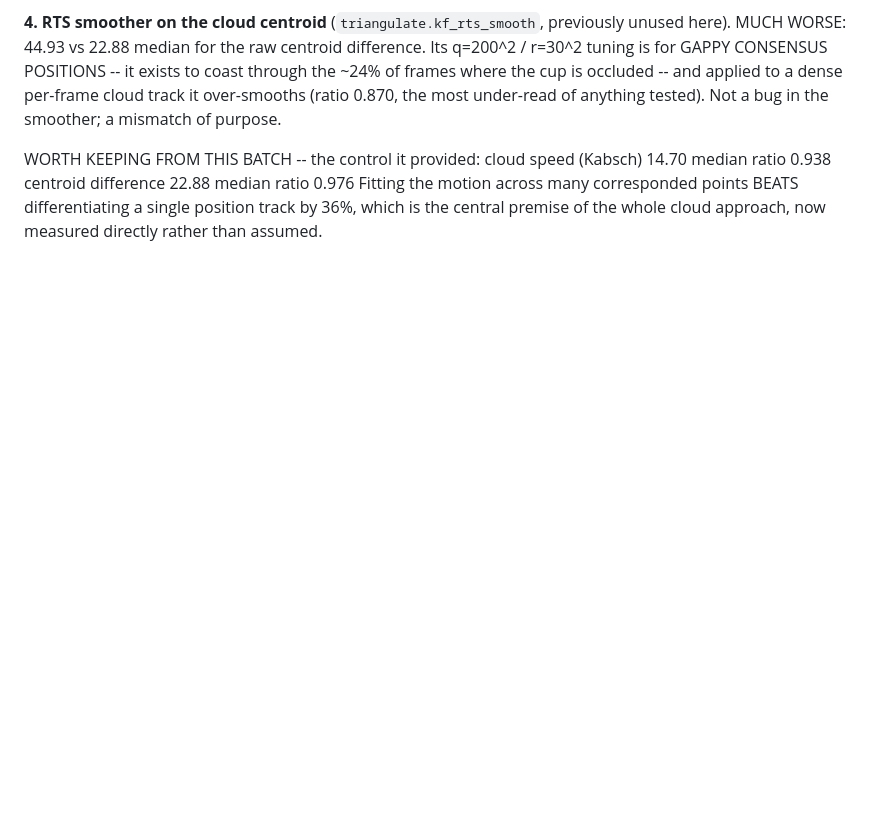
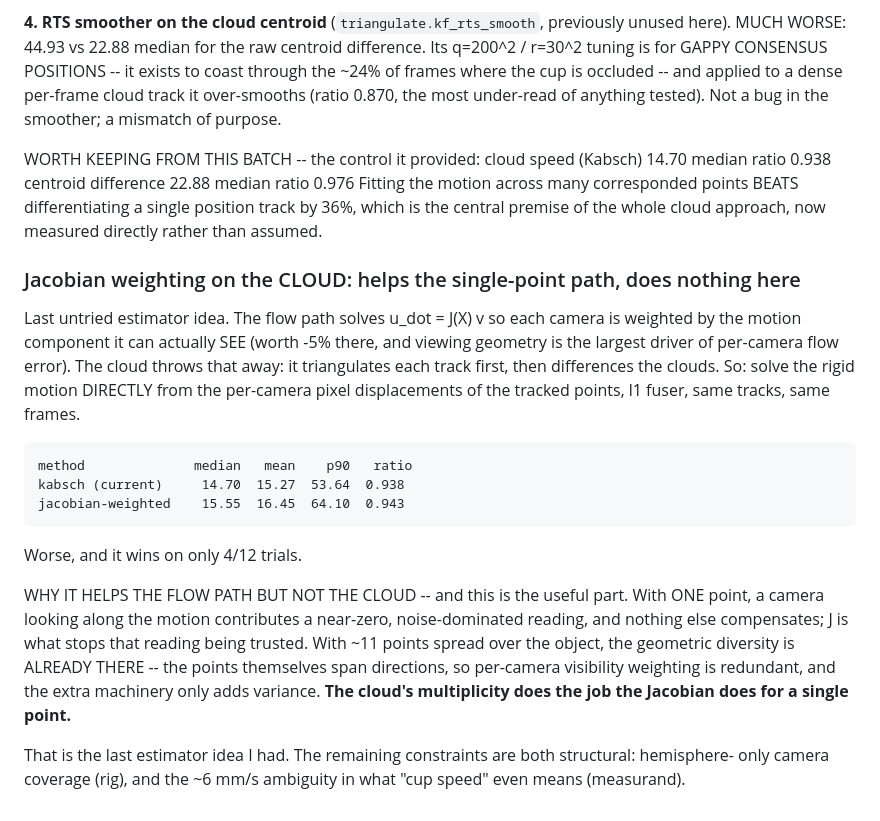
Before and after one commit to foalengtoussaint/cup-task, a Markdown page: docs/WORKLOG.md, the part around the change. Rendered like a GitHub page; blank space fills up the shorter version.

Commit message:
Jacobian weighting on the cloud: worse than plain Kabsch (15.55 vs 14.70)
Solves the rigid motion directly from per-camera pixel displacements (u_dot =
J v, l1 fuser) instead of triangulating then differencing. Worse, winning only
4/12 trials.

Why it helps the single-point flow path but not the cloud: with ONE point a
camera looking along the motion contributes a near-zero noise-dominated reading
and J is what stops it being trusted. With ~11 points the geometric diversity is
already present -- the points span directions themselves -- so the weighting is
redundant and only adds variance. The cloud's multiplicity does the job the
Jacobian does for a single point.

Co-Authored-By: Claude Opus 4.8 (1M context) <noreply@anthropic.com>

```diff
--- a/docs/WORKLOG.md
+++ b/docs/WORKLOG.md
@@ -2941,3 +2941,26 @@ WORTH KEEPING FROM THIS BATCH -- the control it provided:
 Fitting the motion across many corresponded points BEATS differentiating a single position track
 by 36%, which is the central premise of the whole cloud approach, now measured directly rather
 than assumed.
+
+### Jacobian weighting on the CLOUD: helps the single-point path, does nothing here
+
+Last untried estimator idea. The flow path solves u_dot = J(X) v so each camera is weighted by the
+motion component it can actually SEE (worth -5% there, and viewing geometry is the largest driver
+of per-camera flow error). The cloud throws that away: it triangulates each track first, then
+differences the clouds. So: solve the rigid motion DIRECTLY from the per-camera pixel
+displacements of the tracked points, l1 fuser, same tracks, same frames.
+
+    method              median   mean    p90   ratio
+    kabsch (current)     14.70  15.27  53.64  0.938
+    jacobian-weighted    15.55  16.45  64.10  0.943
+Worse, and it wins on only 4/12 trials.
+
+WHY IT HELPS THE FLOW PATH BUT NOT THE CLOUD -- and this is the useful part. With ONE point, a
+camera looking along the motion contributes a near-zero, noise-dominated reading, and nothing else
+compensates; J is what stops that reading being trusted. With ~11 points spread over the object,
+the geometric diversity is ALREADY THERE -- the points themselves span directions, so per-camera
+visibility weighting is redundant, and the extra machinery only adds variance. **The cloud's
+multiplicity does the job the Jacobian does for a single point.**
+
+That is the last estimator idea I had. The remaining constraints are both structural: hemisphere-
+only camera coverage (rig), and the ~6 mm/s ambiguity in what "cup speed" even means (measurand).
```
